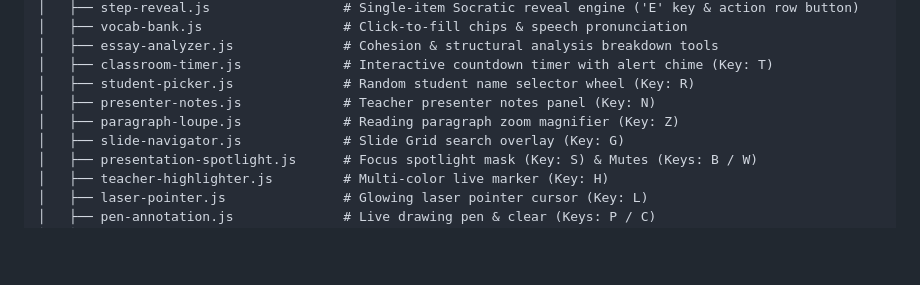
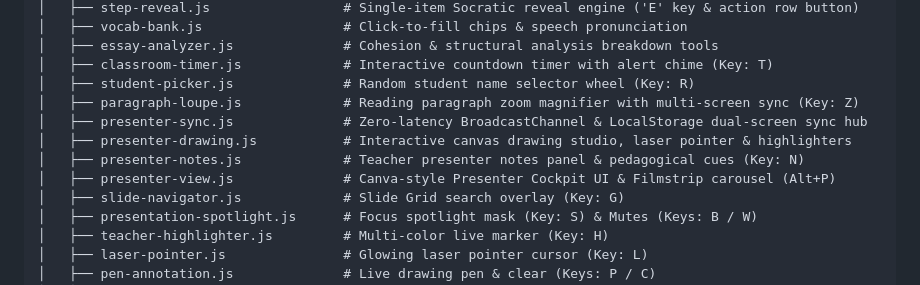
Before and after one commit to NeoTetsuya/Expert-IELTS-lessons, a Markdown page: presentation_creation_guide.md, the part around the change. Drawn GitHub-style; blank space fills up the shorter version.

```diff
--- a/presentation_creation_guide.md
+++ b/presentation_creation_guide.md
@@ -30,8 +30,11 @@ HTML presentations/
 │   ├── essay-analyzer.js              # Cohesion & structural analysis breakdown tools
 │   ├── classroom-timer.js             # Interactive countdown timer with alert chime (Key: T)
 │   ├── student-picker.js              # Random student name selector wheel (Key: R)
-│   ├── presenter-notes.js             # Teacher presenter notes panel (Key: N)
-│   ├── paragraph-loupe.js             # Reading paragraph zoom magnifier (Key: Z)
+│   ├── paragraph-loupe.js             # Reading paragraph zoom magnifier with multi-screen sync (Key: Z)
+│   ├── presenter-sync.js              # Zero-latency BroadcastChannel & LocalStorage dual-screen sync hub
+│   ├── presenter-drawing.js           # Interactive canvas drawing studio, laser pointer & highlighters
+│   ├── presenter-notes.js             # Teacher presenter notes panel & pedagogical cues (Key: N)
+│   ├── presenter-view.js              # Canva-style Presenter Cockpit UI & Filmstrip carousel (Alt+P)
 │   ├── slide-navigator.js             # Slide Grid search overlay (Key: G)
 │   ├── presentation-spotlight.js      # Focus spotlight mask (Key: S) & Mutes (Keys: B / W)
 │   ├── teacher-highlighter.js         # Multi-color live marker (Key: H)
```
Also changed, not shown: README.md (+4 -0 lines), 1 other file.
